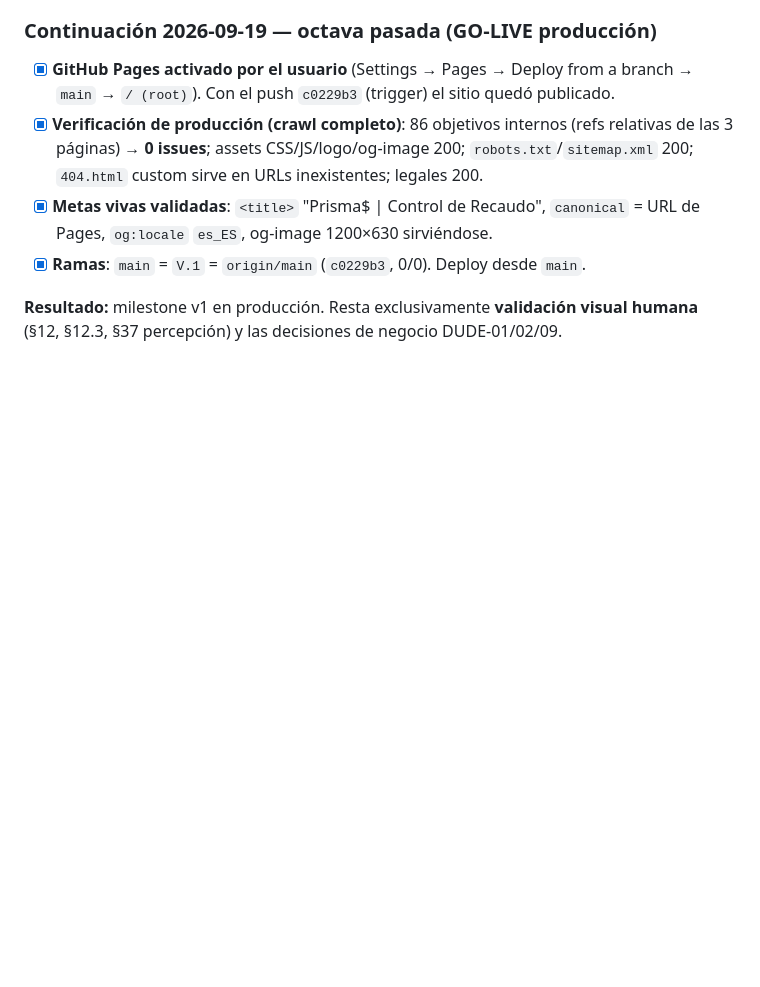
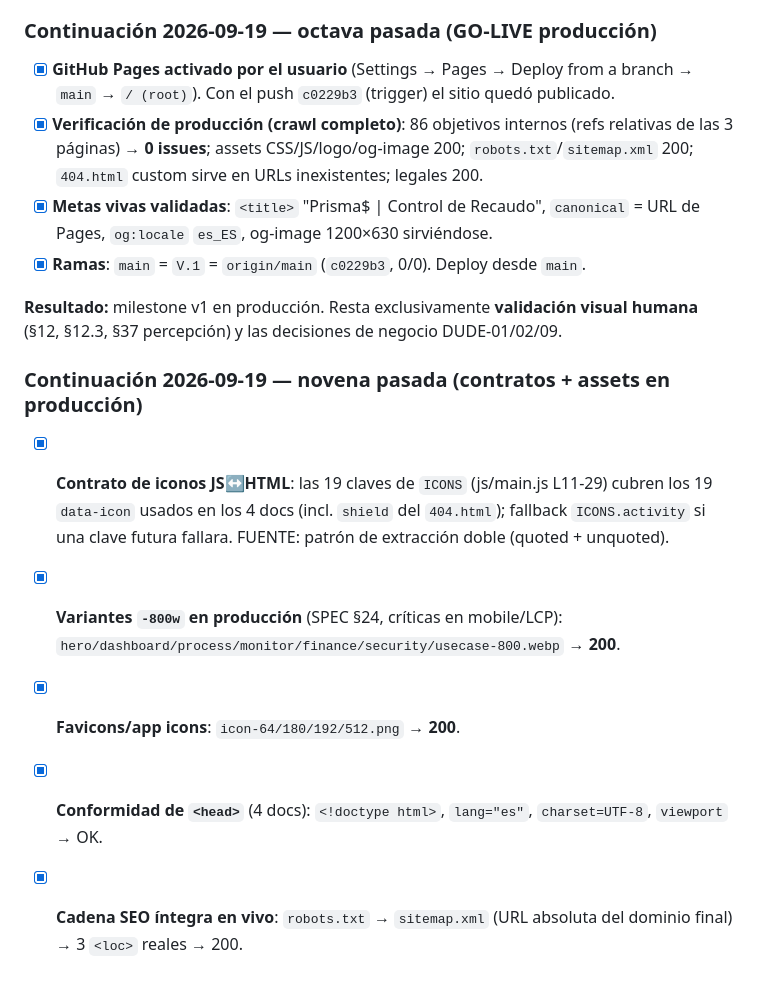
Before and after one commit to agutierrezg1995/Prisma--App-de-Recaudo, a Markdown page: EJECUCION_Y_AUDITORIA.md, the part around the change. Rendered like a GitHub page; blank space fills up the shorter version.

Commit message:
docs(audit): icon-contract + live assets/head/SEO-chain verification (novena pasada)

```diff
--- a/EJECUCION_Y_AUDITORIA.md
+++ b/EJECUCION_Y_AUDITORIA.md
@@ -535,3 +535,11 @@ Hallazgos que pasaron la primera auditoría y se corrigieron en esta pasada:
 - [x] **Ramas**: `main` = `V.1` = `origin/main` (`c0229b3`, 0/0). Deploy desde `main`.
 
 **Resultado:** milestone v1 en producción. Resta exclusivamente **validación visual humana** (§12, §12.3, §37 percepción) y las decisiones de negocio DUDE-01/02/09.
+
+### Continuación 2026-09-19 — novena pasada (contratos + assets en producción)
+
+- [x] **Contrato de iconos JS↔HTML**: las 19 claves de `ICONS` (js/main.js L11-29) cubren los 19 `data-icon` usados en los 4 docs (incl. `shield` del `404.html`); fallback `ICONS.activity` si una clave futura fallara. FUENTE: patrón de extracción doble (quoted + unquoted).
+- [x] **Variantes `-800w` en producción** (SPEC §24, críticas en mobile/LCP): `hero/dashboard/process/monitor/finance/security/usecase-800.webp` → **200**.
+- [x] **Favicons/app icons**: `icon-64/180/192/512.png` → **200**.
+- [x] **Conformidad de `<head>`** (4 docs): `<!doctype html>`, `lang="es"`, `charset=UTF-8`, `viewport` → OK.
+- [x] **Cadena SEO íntegra en vivo**: `robots.txt` → `sitemap.xml` (URL absoluta del dominio final) → 3 `<loc>` reales → 200.
```
Also changed, not shown: DEUDA_TECNICA_Y_NOVEDADES.md (+1 -0 lines).
